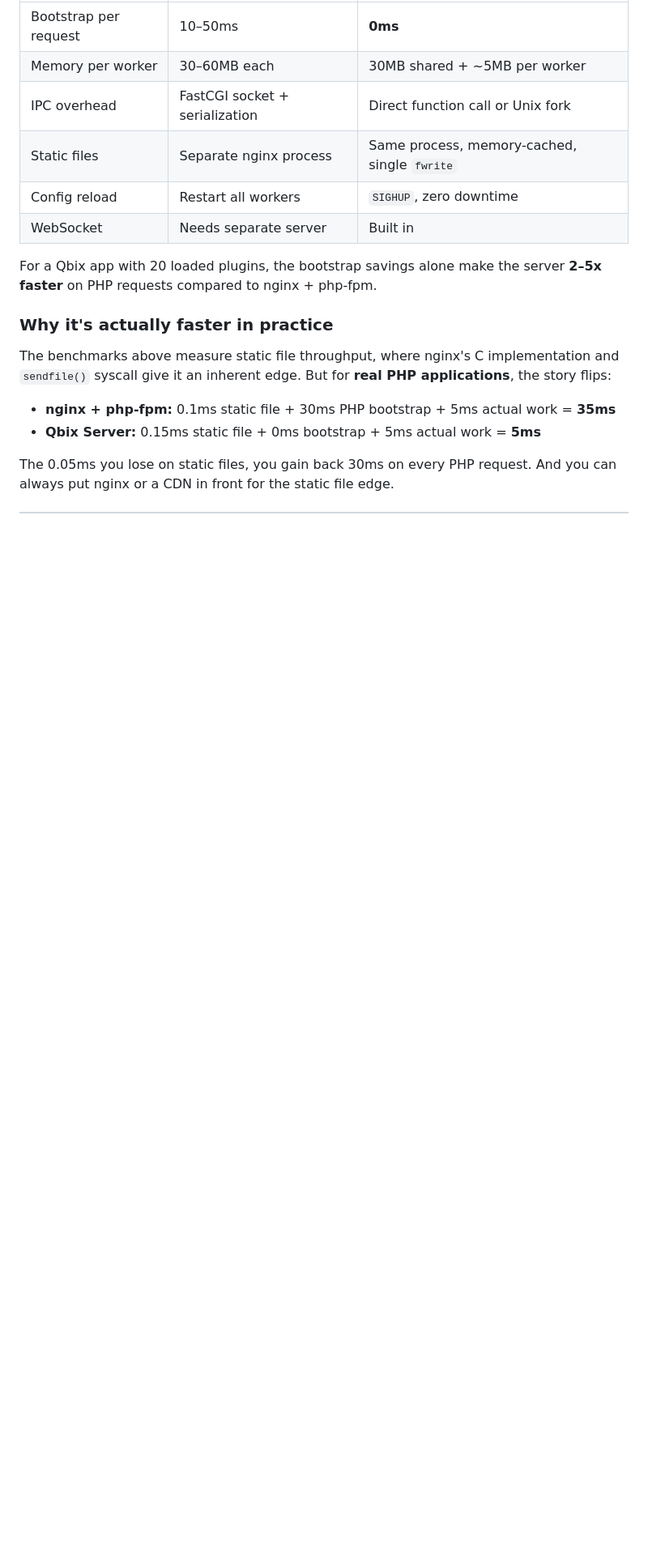
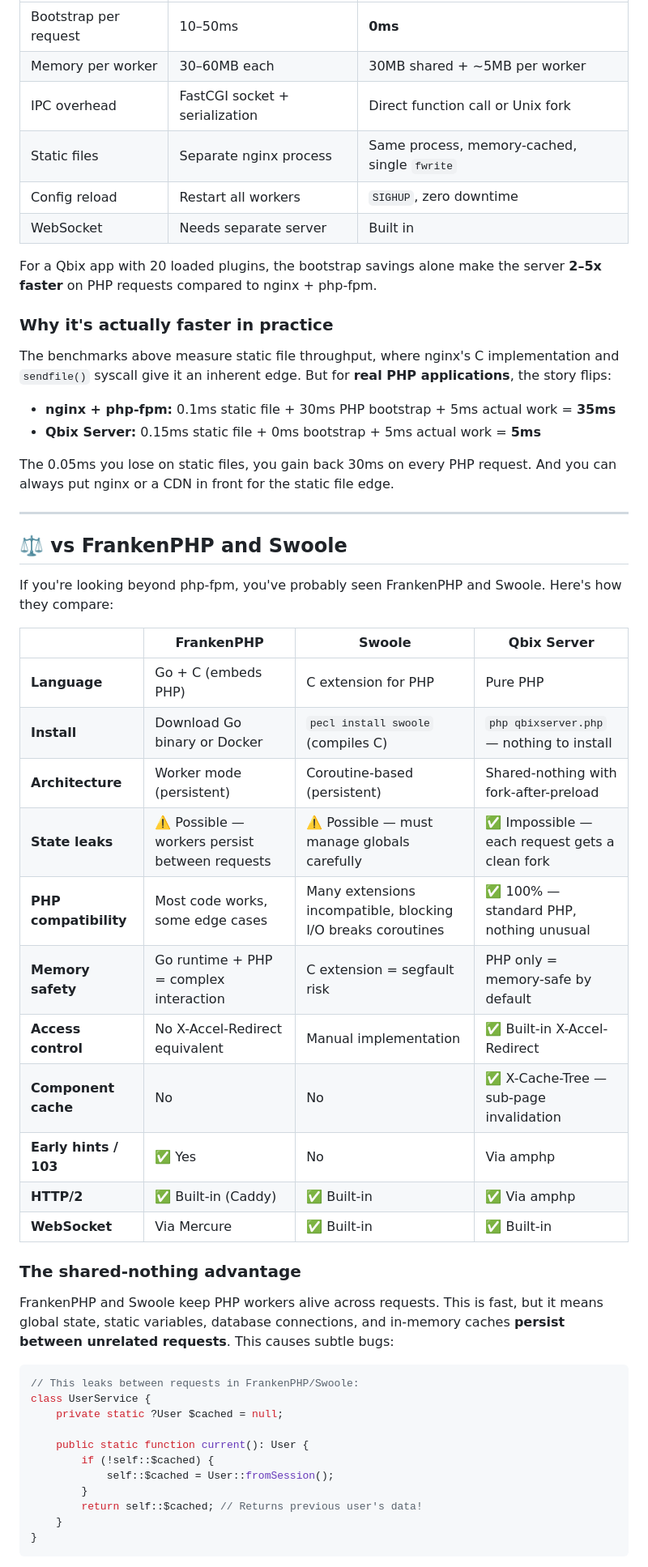
Before and after one commit to Qbix/webserver, a Markdown page: README.md, the part around one of its changes. Shown at 81% size. Rendered like a GitHub page; blank space fills up the shorter version.

Commit message:
Updated README to compare to FrankenPHP, Swoole, etc.

````diff
--- a/README.md
+++ b/README.md
@@ -174,3 +175,42 @@ The benchmarks above measure static file throughput, where nginx's C implementat
 - **Qbix Server:** 0.15ms static file + 0ms bootstrap + 5ms actual work = **5ms**
 
 The 0.05ms you lose on static files, you gain back 30ms on every PHP request. And you can always put nginx or a CDN in front for the static file edge.
+
+---
+
+## ⚖️ vs FrankenPHP and Swoole
+
+If you're looking beyond php-fpm, you've probably seen FrankenPHP and Swoole. Here's how they compare:
+
+| | FrankenPHP | Swoole | Qbix Server |
+|---|---|---|---|
+| **Language** | Go + C (embeds PHP) | C extension for PHP | Pure PHP |
+| **Install** | Download Go binary or Docker | `pecl install swoole` (compiles C) | `php qbixserver.php` — nothing to install |
+| **Architecture** | Worker mode (persistent) | Coroutine-based (persistent) | Shared-nothing with fork-after-preload |
+| **State leaks** | ⚠️ Possible — workers persist between requests | ⚠️ Possible — must manage globals carefully | ✅ Impossible — each request gets a clean fork |
+| **PHP compatibility** | Most code works, some edge cases | Many extensions incompatible, blocking I/O breaks coroutines | ✅ 100% — standard PHP, nothing unusual |
+| **Memory safety** | Go runtime + PHP = complex interaction | C extension = segfault risk | PHP only = memory-safe by default |
+| **Access control** | No X-Accel-Redirect equivalent | Manual implementation | ✅ Built-in X-Accel-Redirect |
+| **Component cache** | No | No | ✅ X-Cache-Tree — sub-page invalidation |
+| **Early hints / 103** | ✅ Yes | No | Via amphp |
+| **HTTP/2** | ✅ Built-in (Caddy) | ✅ Built-in | ✅ Via amphp |
+| **WebSocket** | Via Mercure | ✅ Built-in | ✅ Built-in |
+
+### The shared-nothing advantage
+
+FrankenPHP and Swoole keep PHP workers alive across requests. This is fast, but it means global state, static variables, database connections, and in-memory caches **persist between unrelated requests**. This causes subtle bugs:
+
+```php
+// This leaks between requests in FrankenPHP/Swoole:
+class UserService {
+    private static ?User $cached = null;
+
+    public static function current(): User {
+        if (!self::$cached) {
+            self::$cached = User::fromSession();
+        }
+        return self::$cached; // Returns previous user's data!
+    }
+}
+```
+
````
Also changed, not shown: other parts of README.md (+30 -0 lines).
